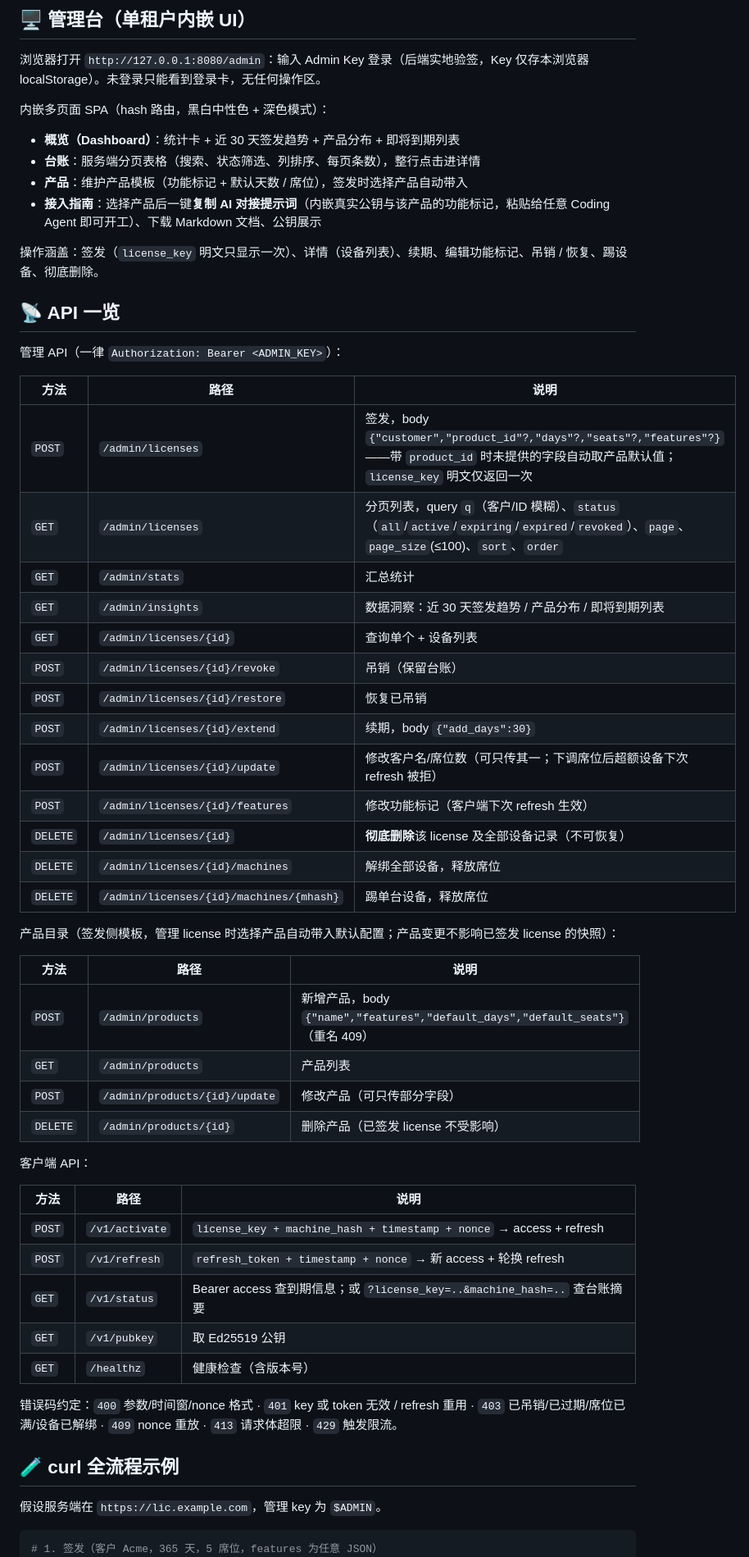
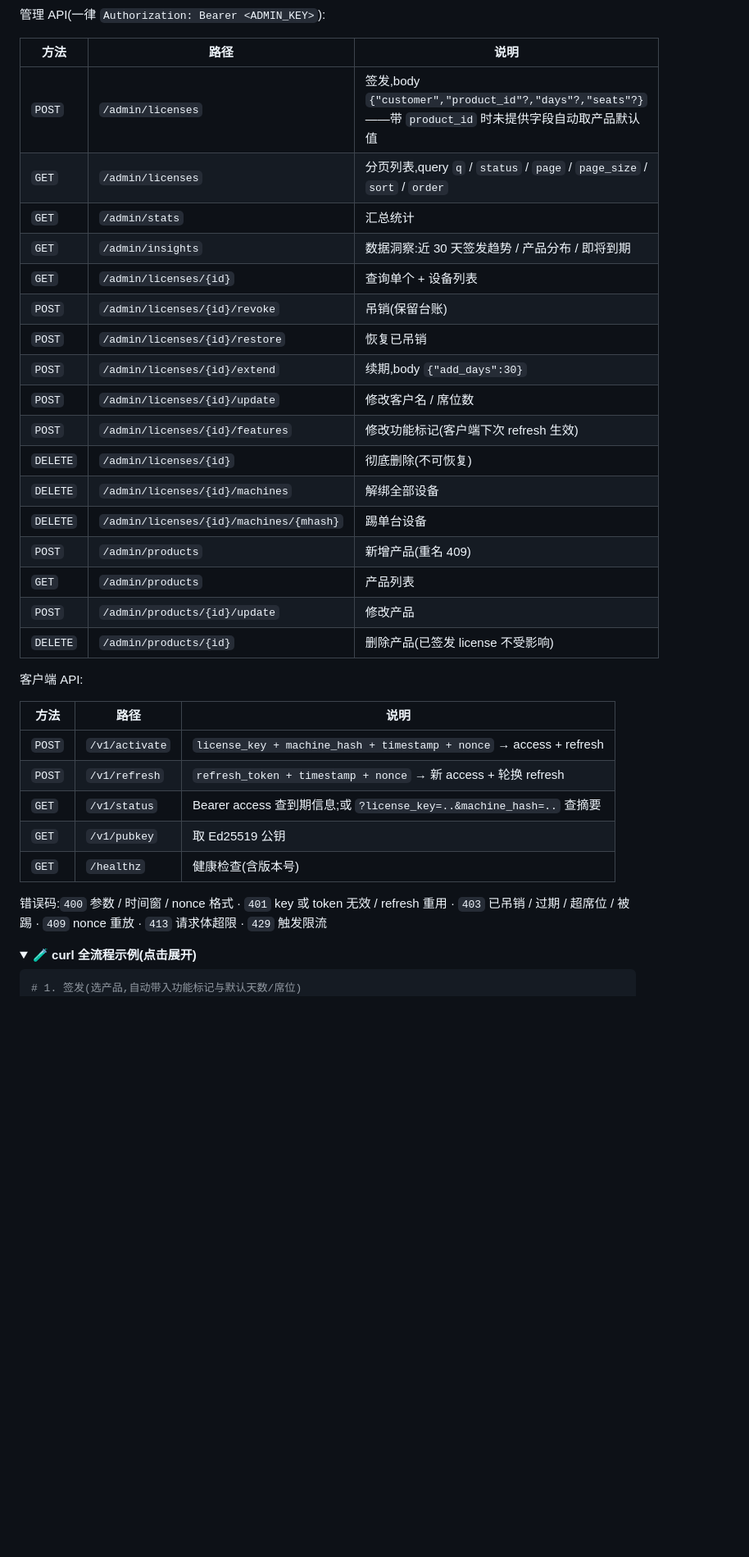
Before and after one commit to COCAINENINJA500/license-server, a Markdown page: README.md, the part around one of its changes. Shown at 82% size. GitHub-like rendering; folded sections open; blank space fills up the shorter version.

````diff
--- a/README.md
+++ b/README.md
@@ -98,61 +101,42 @@ curl http://127.0.0.1:8080/healthz
-## 🖥 管理台（单租户内嵌 UI）
-
-浏览器打开 `http://127.0.0.1:8080/admin`：输入 Admin Key 登录（后端实地验签，Key 仅存本浏览器 localStorage）。未登录只能看到登录卡，无任何操作区。
-
-内嵌多页面 SPA（hash 路由，黑白中性色 + 深色模式）：
-
-- **概览（Dashboard）**：统计卡 + 近 30 天签发趋势 + 产品分布 + 即将到期列表
-- **台账**：服务端分页表格（搜索、状态筛选、列排序、每页条数），整行点击进详情
-- **产品**：维护产品模板（功能标记 + 默认天数 / 席位），签发时选择产品自动带入
-- **接入指南**：选择产品后一键**复制 AI 对接提示词**（内嵌真实公钥与该产品的功能标记，粘贴给任意 Coding Agent 即可开工）、下载 Markdown 文档、公钥展示
-
-操作涵盖：签发（`license_key` 明文只显示一次）、详情（设备列表）、续期、编辑功能标记、吊销 / 恢复、踢设备、彻底删除。
-
-## 📡 API 一览
-
-管理 API（一律 `Authorization: Bearer <ADMIN_KEY>`）：
+管理 API(一律 `Authorization: Bearer <ADMIN_KEY>`):
 
 | 方法 | 路径 | 说明 |
 |---|---|---|
-| `POST` | `/admin/licenses` | 签发，body `{"customer","product_id"?,"days"?,"seats"?,"features"?}`——带 `product_id` 时未提供的字段自动取产品默认值；`license_key` 明文仅返回一次 |
-| `GET` | `/admin/licenses` | 分页列表，query `q`（客户/ID 模糊）、`status`（`all`/`active`/`expiring`/`expired`/`revoked`）、`page`、`page_size`(≤100)、`sort`、`order` |
+| `POST` | `/admin/licenses` | 签发,body `{"customer","product_id"?,"days"?,"seats"?}`——带 `product_id` 时未提供字段自动取产品默认值 |
+| `GET` | `/admin/licenses` | 分页列表,query `q` / `status` / `page` / `page_size` / `sort` / `order` |
 | `GET` | `/admin/stats` | 汇总统计 |
-| `GET` | `/admin/insights` | 数据洞察：近 30 天签发趋势 / 产品分布 / 即将到期列表 |
+| `GET` | `/admin/insights` | 数据洞察:近 30 天签发趋势 / 产品分布 / 即将到期 |
 | `GET` | `/admin/licenses/{id}` | 查询单个 + 设备列表 |
-| `POST` | `/admin/licenses/{id}/revoke` | 吊销（保留台账） |
+| `POST` | `/admin/licenses/{id}/revoke` | 吊销(保留台账) |
 | `POST` | `/admin/licenses/{id}/restore` | 恢复已吊销 |
-| `POST` | `/admin/licenses/{id}/extend` | 续期，body `{"add_days":30}` |
-| `POST` | `/admin/licenses/{id}/update` | 修改客户名/席位数（可只传其一；下调席位后超额设备下次 refresh 被拒） |
-| `POST` | `/admin/licenses/{id}/features` | 修改功能标记（客户端下次 refresh 生效） |
-| `DELETE` | `/admin/licenses/{id}` | **彻底删除**该 license 及全部设备记录（不可恢复） |
-| `DELETE` | `/admin/licenses/{id}/machines` | 解绑全部设备，释放席位 |
-| `DELETE` | `/admin/licenses/{id}/machines/{mhash}` | 踢单台设备，释放席位 |
+| `POST` | `/admin/licenses/{id}/extend` | 续期,body `{"add_days":30}` |
+| `POST` | `/admin/licenses/{id}/update` | 修改客户名 / 席位数 |
+| `POST` | `/admin/licenses/{id}/features` | 修改功能标记(客户端下次 refresh 生效) |
+| `DELETE` | `/admin/licenses/{id}` | 彻底删除(不可恢复) |
+| `DELETE` | `/admin/licenses/{id}/machines` | 解绑全部设备 |
+| `DELETE` | `/admin/licenses/{id}/machines/{mhash}` | 踢单台设备 |
+| `POST` | `/admin/products` | 新增产品(重名 409) |
+| `GET` | `/admin/products` | 产品列表 |
+| `POST` | `/admin/products/{id}/update` | 修改产品 |
+| `DELETE` | `/admin/products/{id}` | 删除产品(已签发 license 不受影响) |
 
-产品目录（签发侧模板，管理 license 时选择产品自动带入默认配置；产品变更不影响已签发 license 的快照）：
-
-| 方法 | 路径 | 说明 |
-|---|---|---|
-| `POST` | `/admin/products` | 新增产品，body `{"name","features","default_days","default_seats"}`（重名 409） |
-| `GET` | `/admin/products` | 产品列表 |
-| `POST` | `/admin/products/{id}/update` | 修改产品（可只传部分字段） |
-| `DELETE` | `/admin/products/{id}` | 删除产品（已签发 license 不受影响） |
-
-客户端 API：
+客户端 API:
 
 | 方法 | 路径 | 说明 |
 |---|---|---|
 | `POST` | `/v1/activate` | `license_key + machine_hash + timestamp + nonce` → access + refresh |
 | `POST` | `/v1/refresh` | `refresh_token + timestamp + nonce` → 新 access + 轮换 refresh |
-| `GET` | `/v1/status` | Bearer access 查到期信息；或 `?license_key=..&machine_hash=..` 查台账摘要 |
+| `GET` | `/v1/status` | Bearer access 查到期信息;或 `?license_key=..&machine_hash=..` 查摘要 |
 | `GET` | `/v1/pubkey` | 取 Ed25519 公钥 |
-| `GET` | `/healthz` | 健康检查（含版本号） |
+| `GET` | `/healthz` | 健康检查(含版本号) |
 
-错误码约定：`400` 参数/时间窗/nonce 格式 · `401` key 或 token 无效 / refresh 重用 · `403` 已吊销/已过期/席位已满/设备已解绑 · `409` nonce 重放 · `413` 请求体超限 · `429` 触发限流。
+错误码:`400` 参数 / 时间窗 / nonce 格式 · `401` key 或 token 无效 / refresh 重用 · `403` 已吊销 / 过期 / 超席位 / 被踢 · `409` nonce 重放 · `413` 请求体超限 · `429` 触发限流
 
-## 🧪 curl 全流程示例
+</details>
 
-假设服务端在 `https://lic.example.com`，管理 key 为 `$ADMIN`。
+<details>
+<summary><b>🧪 curl 全流程示例(点击展开)</b></summary>
 
 ```bash
-# 1. 签发（客户 Acme，365 天，5 席位，features 为任意 JSON）
+# 1. 签发(选产品,自动带入功能标记与默认天数/席位)
 curl -s https://lic.example.com/admin/licenses \
````
Also changed, not shown: other parts of README.md (+90 -102 lines), docs/screenshots/dashboard.png (added), docs/screenshots/issue.png (added), docs/screenshots/licenses.png (added), docs/screenshots/products.png (added).
